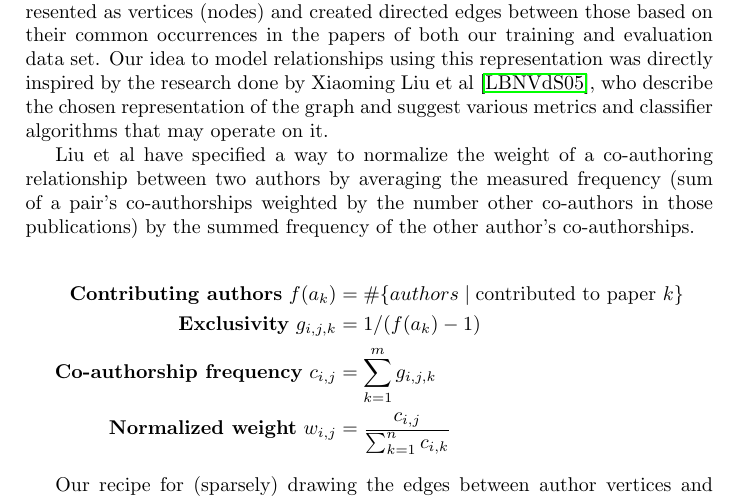
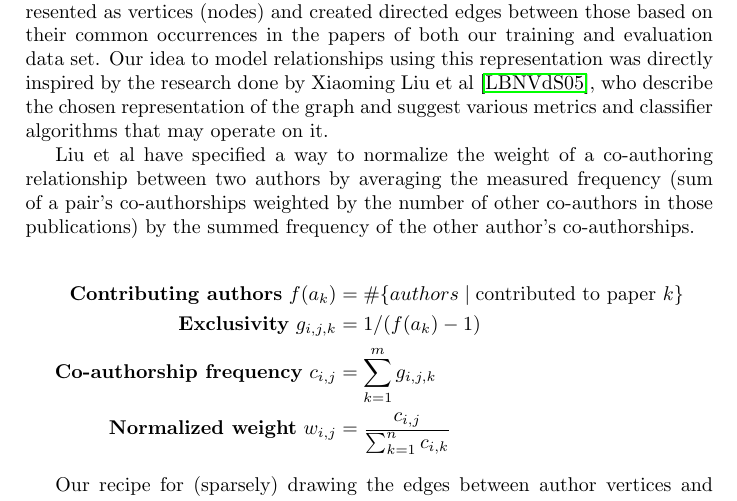
Before and after one commit to robtiemens/kdd2013, a LaTeX paper (report.tex, which reads Parts/Background-graph.tex): part of page 2 of 13, cut so that both start at the same text. Compiled offline with pdfLaTeX.

Commit message:
typo fixed

```diff
--- a/Parts/Background-graph.tex
+++ b/Parts/Background-graph.tex
@@ -5,7 +5,7 @@ In order to determine if and how any two given authors from an unlabeled set are
 We have constructed a graph where all authors from our data set are represented as vertices (nodes) and created directed edges between those based on their common occurrences in the papers of both our training and evaluation data set.
 Our idea to model relationships using this representation was directly inspired by the research done by Xiaoming Liu et al \cite{liu2005co}, who describe the chosen representation of the graph and suggest various metrics and classifier algorithms that may operate on it.
 
-Liu et al have specified a way to normalize the weight of a co-authoring relationship between two authors by averaging the measured frequency (sum of a pair's co-authorships weighted by the number other co-authors in those publications) by the summed frequency of the other author's co-authorships.
+Liu et al have specified a way to normalize the weight of a co-authoring relationship between two authors by averaging the measured frequency (sum of a pair's co-authorships weighted by the number of other co-authors in those publications) by the summed frequency of the other author's co-authorships.
 
 \begin{align*}
 \textbf{Contributing authors}~
```
